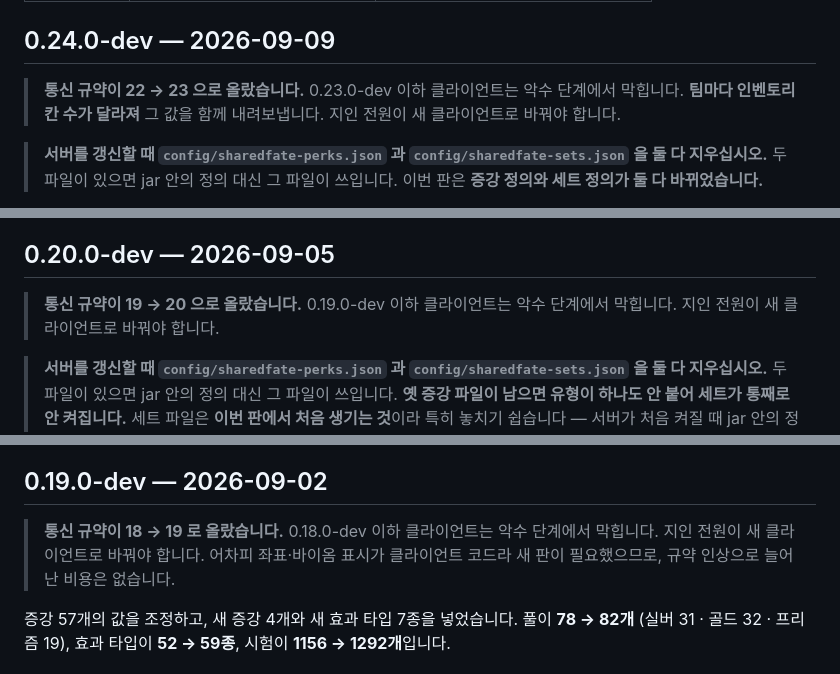
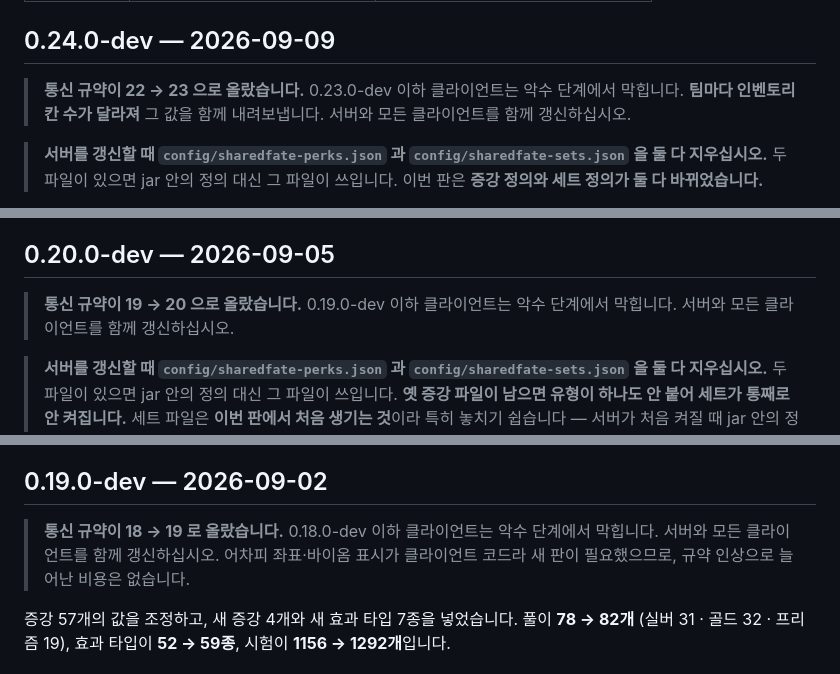
Before and after one commit to Yumesa2025/Minecraft_HPShareMod, a Markdown page: CHANGELOG.md, 3 parts joined by grey strips. Drawn GitHub-style.

Commit message:
공개 저장소에 맞게 변경 내역 문구를 다듬었습니다
「지인 전원이 새 클라이언트로 바꿔야 합니다」를 「서버와 모든 클라이언트를 함께
갱신하십시오」로 바꿨습니다. 이 저장소를 받아 자기 서버를 여는 사람이 읽는 글인데
작성자의 사정으로 적혀 있었습니다.

0.25.0-dev 항목에 카드 아이콘이 사라지던 문제와 증강 문서에서 바로잡은 다섯 줄을
더했습니다.

Co-Authored-By: Claude Opus 5 (1M context) <noreply@anthropic.com>
Claude-Session: https://claude.ai/code/session_014kEUnFvuEayJNMAJQuowtF

```diff
--- a/CHANGELOG.md
+++ b/CHANGELOG.md
@@ -115,8 +115,8 @@ N회차   팀원별 받은 피해 → 회차를 끝낸 사람 → 그때 가졌
 ## 0.24.0-dev — 2026-09-09
 
 > **통신 규약이 22 → 23 으로 올랐습니다.** 0.23.0-dev 이하 클라이언트는 악수 단계에서
-> 막힙니다. **팀마다 인벤토리 칸 수가 달라져** 그 값을 함께 내려보냅니다. 지인 전원이
-> 새 클라이언트로 바꿔야 합니다.
+> 막힙니다. **팀마다 인벤토리 칸 수가 달라져** 그 값을 함께 내려보냅니다. 서버와 모든
+> 클라이언트를 함께 갱신하십시오.
 
 > **서버를 갱신할 때 `config/sharedfate-perks.json` 과 `config/sharedfate-sets.json` 을
 > 둘 다 지우십시오.** 두 파일이 있으면 jar 안의 정의 대신 그 파일이 쓰입니다. 이번 판은
@@ -658,7 +658,7 @@ N회차   팀원별 받은 피해 → 회차를 끝낸 사람 → 그때 가졌
 ## 0.20.0-dev — 2026-09-05
 
 > **통신 규약이 19 → 20 으로 올랐습니다.** 0.19.0-dev 이하 클라이언트는 악수 단계에서
-> 막힙니다. 지인 전원이 새 클라이언트로 바꿔야 합니다.
+> 막힙니다. 서버와 모든 클라이언트를 함께 갱신하십시오.
 
 > **서버를 갱신할 때 `config/sharedfate-perks.json` 과 `config/sharedfate-sets.json` 을
 > 둘 다 지우십시오.** 두 파일이 있으면 jar 안의 정의 대신 그 파일이 쓰입니다.
@@ -1099,7 +1099,7 @@ X 128  Y 64  Z -302
 ## 0.19.0-dev — 2026-09-02
 
 > **통신 규약이 18 → 19 로 올랐습니다.** 0.18.0-dev 이하 클라이언트는 악수 단계에서 막힙니다.
-> 지인 전원이 새 클라이언트로 바꿔야 합니다. 어차피 좌표·바이옴 표시가 클라이언트 코드라
+> 서버와 모든 클라이언트를 함께 갱신하십시오. 어차피 좌표·바이옴 표시가 클라이언트 코드라
 > 새 판이 필요했으므로, 규약 인상으로 늘어난 비용은 없습니다.
 
 증강 57개의 값을 조정하고, 새 증강 4개와 새 효과 타입 7종을 넣었습니다. 풀이 **78 → 82개**
```
